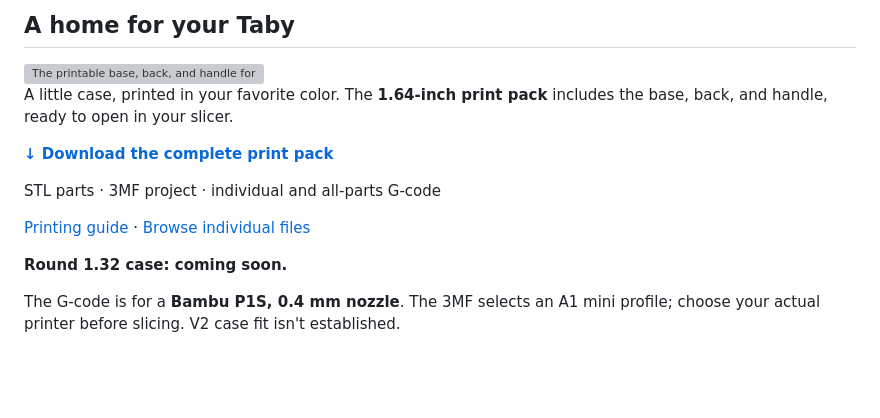
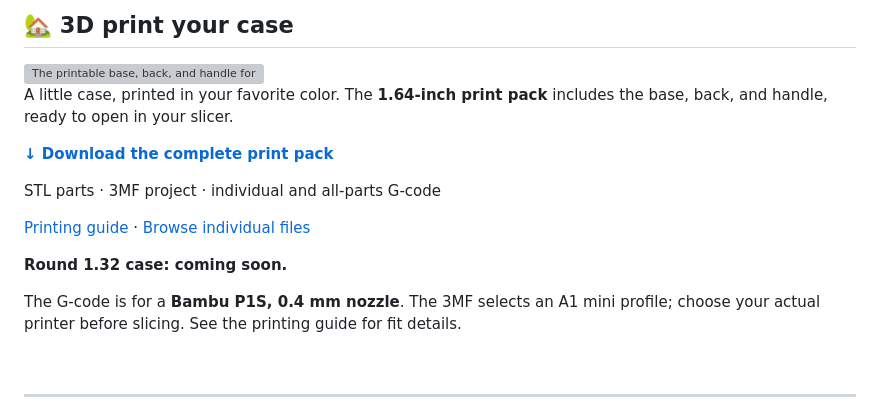
Before and after one commit to TRIIIS-LABS/firmware-taby, a Markdown page: README.md, the part around one of its changes. Rendered like a GitHub page; blank space fills up the shorter version; grey boxes are pictures that could not be loaded.

```diff
--- a/README.md
+++ b/README.md
@@ -54,5 +59,5 @@ Already have a board? The install guide reads it first and helps identify it.
 
-## A home for your Taby
+## 🏡 3D print your case
 
 <img align="right" src="hardware/amoled-1.64/V1/desktop-case/preview.png" width="190" alt="The printable base, back, and handle for Taby 1.64">
 
@@ -68,8 +73,10 @@ STL parts · 3MF project · individual and all-parts G-code
 **Round 1.32 case: coming soon.**
 
 The G-code is for a **Bambu P1S, 0.4 mm nozzle**. The 3MF selects an A1 mini
-profile; choose your actual printer before slicing. V2 case fit isn't established.
+profile; choose your actual printer before slicing. See the printing guide for fit details.
 
 <br clear="right">
 
+---
+
 <a id="install-with-your-ai-agent"></a>
```
Also changed, not shown: other parts of README.md (+21 -11 lines), .github/confirmation.gif (added), 1 other file.
